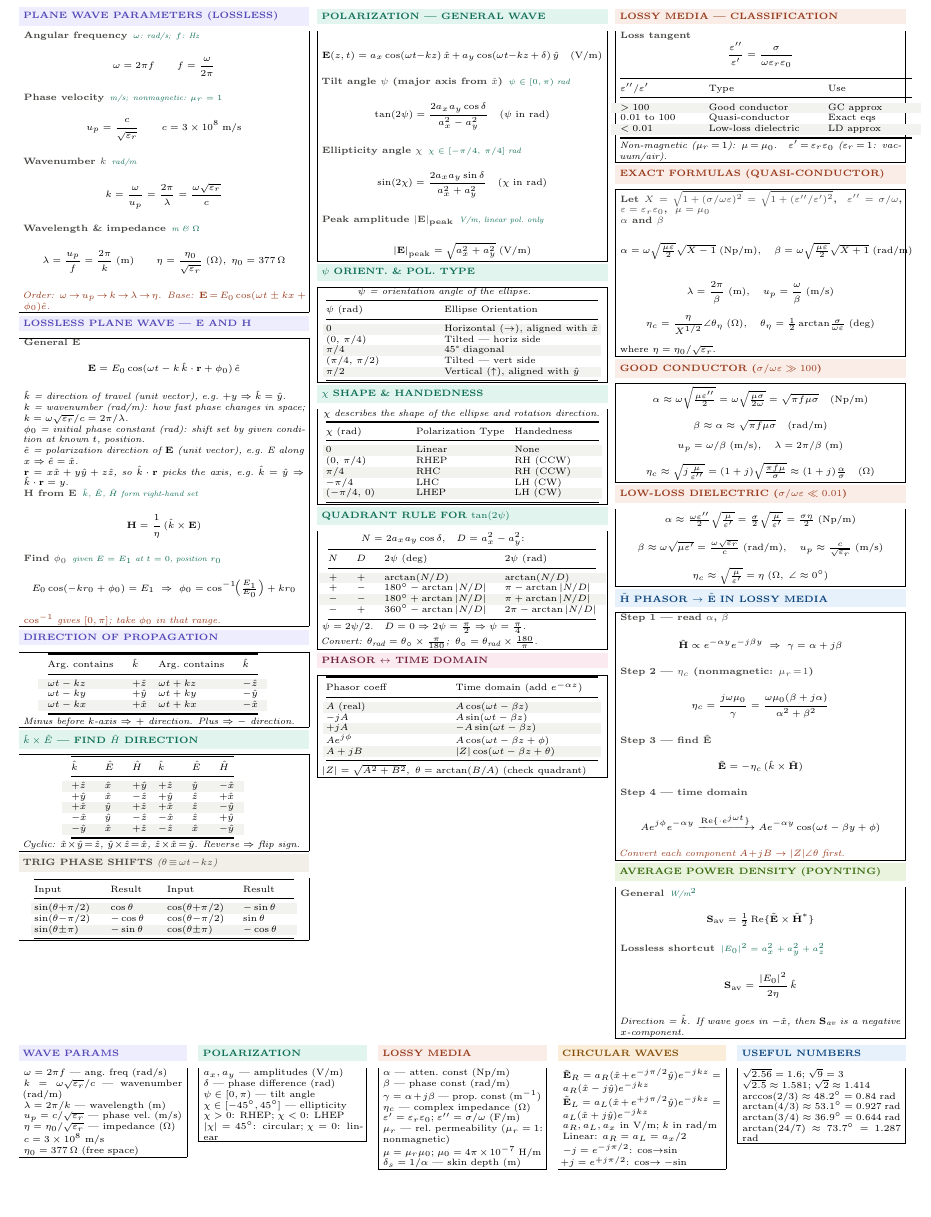
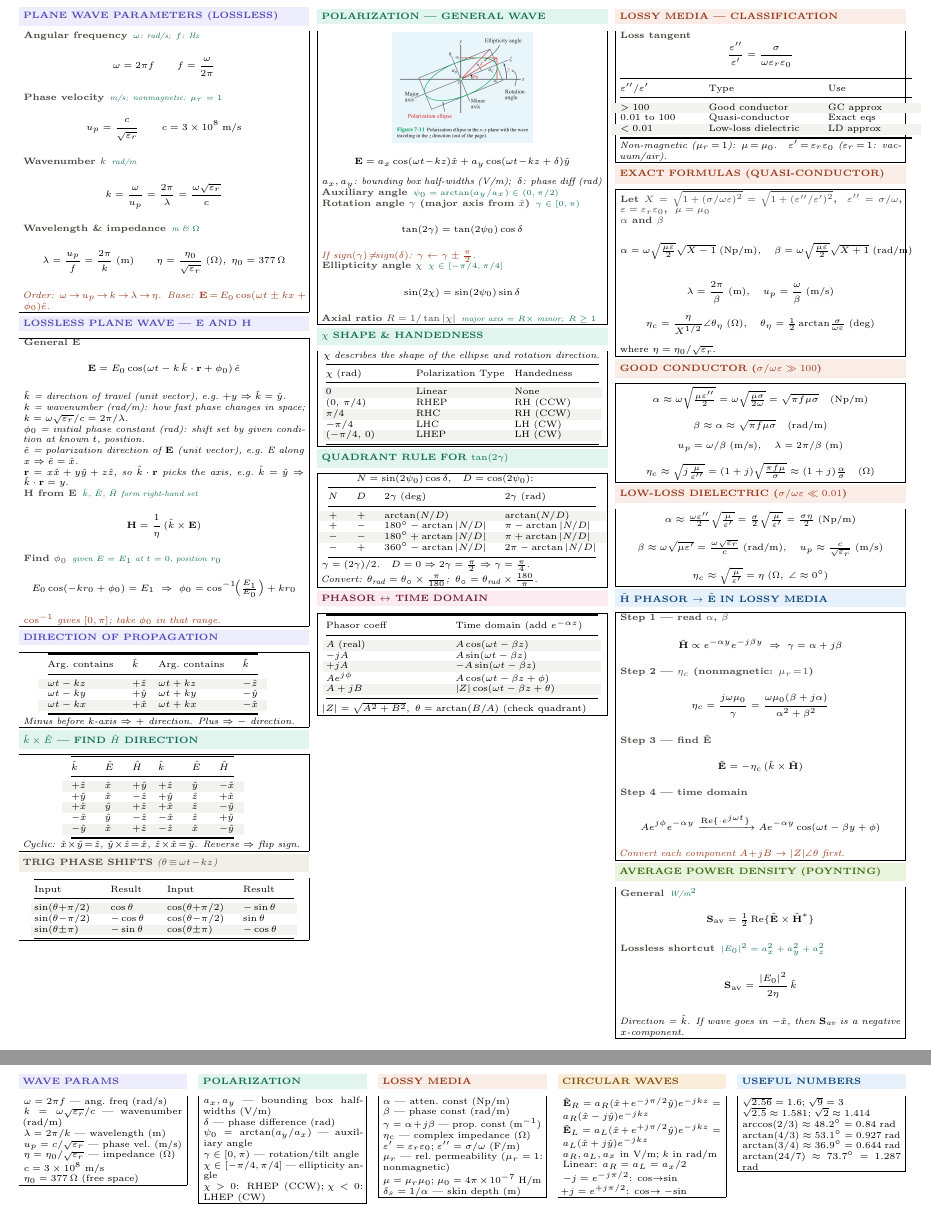
Before and after one commit to BaoPSU/ECE332-EMAG-II-Portland-State-University, a LaTeX document (Notes/ECE332_HW2_cheatsheet.tex): part of the page before the commit and two parts of pages 1 and 2 of 2 after it, the two joined at a grey line, cut so that both start at the same text, the shorter picture padded with empty space. Compiled offline with pdfLaTeX.

Commit message:
Overhaul polarization section: γ, ψ₀, χ, axial ratio, ellipse diagram
- Add polarization ellipse diagram at top of general wave section
- Replace ψ tilt angle with auxiliary angle ψ₀=arctan(aᵧ/aₓ)
- Add rotation angle γ: tan(2γ)=tan(2ψ₀)cosδ with sign rule note
- Rewrite χ formula: sin(2χ)=sin(2ψ₀)sinδ
- Add axial ratio R=1/tan|χ| (major = R × minor)
- Update quadrant rule section to use γ and ψ₀
- Update bottom strip polarization reference box
- Remove redundant γ orient table to recover space

Co-Authored-By: Claude Sonnet 4.6 <noreply@anthropic.com>

```diff
--- a/Notes/ECE332_HW2_cheatsheet.tex
+++ b/Notes/ECE332_HW2_cheatsheet.tex
@@ -9,6 +9,7 @@
 \usepackage{booktabs}
 \usepackage{colortbl}
 \usepackage{array}
+\usepackage{graphicx}
 
 % ── Colors (identical to HW1 sheet) ──
 \definecolor{purple}{HTML}{534AB7}\definecolor{purplebg}{HTML}{EEEDFE}
@@ -132,33 +133,20 @@ $\sin(\theta{-}\pi/2)$ & $-\cos\theta$ & $\cos(\theta{-}\pi/2)$ & $\sin\theta$\\
 %──────────────────────────────────────
 \shead{tealbg}{teal}{POLARIZATION --- GENERAL WAVE}
 \begin{ebox}
-\[\mathbf{E}(z,t)=a_x\cos(\omega t\!-\!kz)\,\hat{x}+a_y\cos(\omega t\!-\!kz+\delta)\,\hat{y}\quad\text{(V/m)}\]
+{\centering\includegraphics[width=0.50\linewidth,keepaspectratio]{pol_ellipse}\par}\vspace{0.5pt}
+\[\mathbf{E}=a_x\cos(\omega t\!-\!kz)\hat{x}+a_y\cos(\omega t\!-\!kz+\delta)\hat{y}\]
+\textit{$a_x,a_y$: bounding box half-widths (V/m);\enspace$\delta$: phase diff (rad)}
 
-\eq{Tilt angle $\psi$ (major axis from $\hat{x}$)}{$\psi\in[0,\pi)$ rad}
-\[\tan(2\psi)=\frac{2a_xa_y\cos\delta}{a_x^2-a_y^2}\quad(\psi\text{ in rad})\]
+\eq{Auxiliary angle}{$\psi_0=\arctan(a_y/a_x)\in(0,\pi/2)$}
 
-\eq{Ellipticity angle $\chi$}{$\chi\in[-\pi/4,\,\pi/4]$ rad}
-\[\sin(2\chi)=\frac{2a_xa_y\sin\delta}{a_x^2+a_y^2}\quad(\chi\text{ in rad})\]
+\eq{Rotation angle $\gamma$ (major axis from $\hat{x}$)}{$\gamma\in[0,\pi)$}
+\[\tan(2\gamma)=\tan(2\psi_0)\cos\delta\]
+\textit{\color{coral}If sign$(\gamma)\!\neq\!$sign$(\delta)$: $\gamma\leftarrow\gamma\pm\tfrac{\pi}{2}$.}
 
-\eq{Peak amplitude $|\mathbf{E}|_\text{peak}$}{V/m, linear pol.\ only}
-\[|\mathbf{E}|_\text{peak}=\sqrt{a_x^2+a_y^2}\;\text{(V/m)}\]
-\end{ebox}
+\eq{Ellipticity angle $\chi$}{$\chi\in[-\pi/4,\pi/4]$}
+\[\sin(2\chi)=\sin(2\psi_0)\sin\delta\]
 
-\vspace{0.3pt}
-\shead{tealbg}{teal}{$\psi$ ORIENT. \& POL. TYPE}
-\begin{ebox}
-\textit{$\psi$ = orientation angle of the ellipse.}\\[1pt]
-{\centering\makebox[0.98\linewidth][c]{{\setlength{\tabcolsep}{2pt}\begin{tabular}{@{}p{0.40\linewidth}p{0.55\linewidth}@{}}
-\toprule
-$\psi$ (rad) & Ellipse Orientation\\
-\midrule
-\rowcolor{rowB}$0$ & Horizontal ($\rightarrow$), aligned with $\hat{x}$\\
-$(0,\,\pi/4)$ & Tilted --- horiz side\\
-\rowcolor{rowB}$\pi/4$ & 45° diagonal\\
-$(\pi/4,\,\pi/2)$ & Tilted --- vert side\\
-\rowcolor{rowB}$\pi/2$ & Vertical ($\uparrow$), aligned with $\hat{y}$\\
-\bottomrule
-\end{tabular}}}\par}
+\eq{Axial ratio $R=1/\tan|\chi|$}{major axis $=R\times$ minor;\enspace$R\geq1$}
 \end{ebox}
 
 \vspace{0.3pt}
@@ -179,12 +167,12 @@ $-\pi/4$ & LHC & LH (CW)\\
 \end{ebox}
 
 \vspace{0.3pt}
-\shead{tealbg}{teal}{QUADRANT RULE FOR $\tan(2\psi)$}
+\shead{tealbg}{teal}{QUADRANT RULE FOR $\tan(2\gamma)$}
 \begin{ebox}
-$N=2a_xa_y\cos\delta$,\quad $D=a_x^2-a_y^2$:\\[1pt]
+$N=\sin(2\psi_0)\cos\delta$,\quad $D=\cos(2\psi_0)$:\\[1pt]
 {\centering\makebox[0.98\linewidth][c]{\begin{tabular}{@{}ccll@{}}
 \toprule
-$N$ & $D$ & $2\psi$ (deg) & $2\psi$ (rad)\\
+$N$ & $D$ & $2\gamma$ (deg) & $2\gamma$ (rad)\\
 \midrule
 \rowcolor{rowB}$+$ & $+$ & $\arctan(N/D)$ & $\arctan(N/D)$\\
 $+$ & $-$ & $180^\circ-\arctan|N/D|$ & $\pi-\arctan|N/D|$\\
@@ -192,7 +180,7 @@ $+$ & $-$ & $180^\circ-\arctan|N/D|$ & $\pi-\arctan|N/D|$\\
 $-$ & $+$ & $360^\circ-\arctan|N/D|$ & $2\pi-\arctan|N/D|$\\
 \bottomrule
 \end{tabular}}\par}\vspace{1pt}
-\textit{$\psi=2\psi/2$.\quad $D=0\Rightarrow2\psi=\tfrac{\pi}{2}\Rightarrow\psi=\tfrac{\pi}{4}$.}\\[0.5pt]
+\textit{$\gamma=(2\gamma)/2$.\quad $D=0\Rightarrow2\gamma=\tfrac{\pi}{2}\Rightarrow\gamma=\tfrac{\pi}{4}$.}\\[0.5pt]
 \textit{Convert: $\theta_\text{rad}=\theta_\circ\times\tfrac{\pi}{180}$;\enspace$\theta_\circ=\theta_\text{rad}\times\tfrac{180}{\pi}$.}
 \end{ebox}
 
@@ -311,12 +299,12 @@ $c=3\times10^8$ m/s\\
 \begin{minipage}[t]{0.19\linewidth}
 \shead{tealbg}{teal}{POLARIZATION}
 \begin{ebox}
-$a_x,a_y$ --- amplitudes (V/m)\\
+$a_x,a_y$ --- bounding box half-widths (V/m)\\
 $\delta$ --- phase difference (rad)\\
-$\psi\in[0,\pi)$ --- tilt angle\\
-$\chi\in[-45^\circ,45^\circ]$ --- ellipticity\\
-$\chi>0$: RHEP;\;$\chi<0$: LHEP\\
-$|\chi|=45^\circ$: circular;\;$\chi=0$: linear
+$\psi_0=\arctan(a_y/a_x)$ --- auxiliary angle\\
+$\gamma\in[0,\pi)$ --- rotation/tilt angle\\
+$\chi\in[-\pi/4,\pi/4]$ --- ellipticity angle\\
+$\chi>0$: RHEP (CCW);\;$\chi<0$: LHEP (CW)
 \end{ebox}
 \end{minipage}\hfill
 \begin{minipage}[t]{0.19\linewidth}
```
Also changed, not shown: Notes/pol_ellipse.jpg (added).
